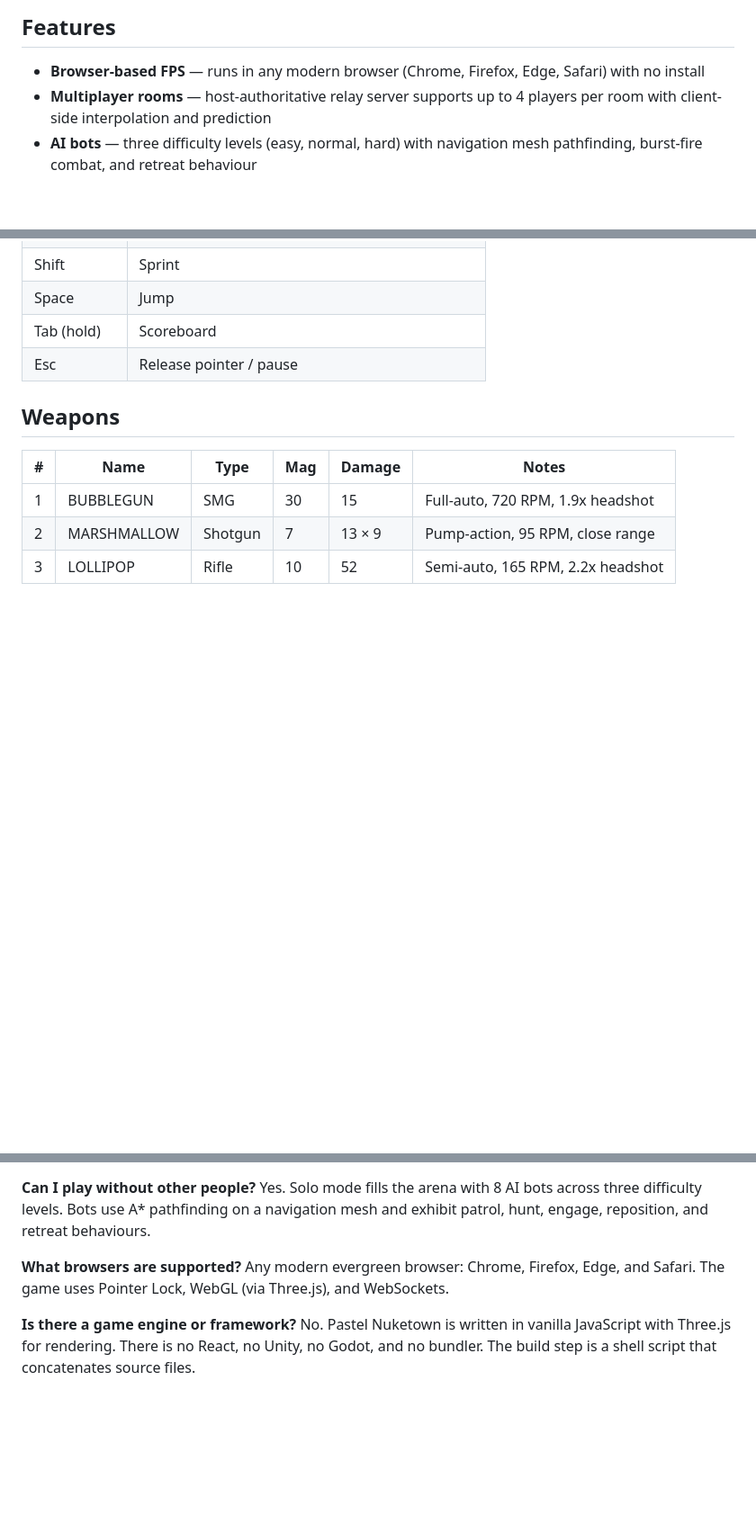
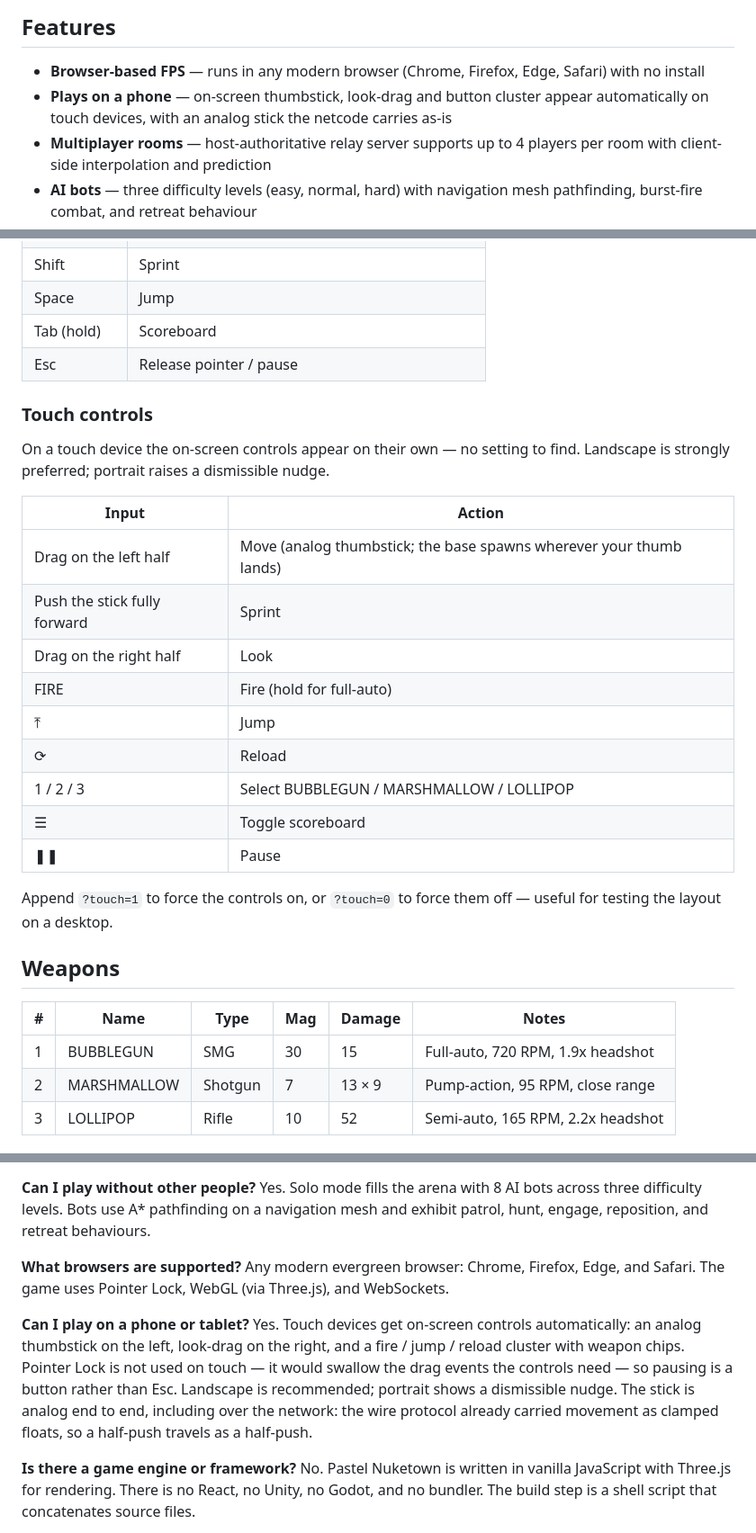
Before and after one commit to luckeyfaraday/pastel-nuketown, a Markdown page: README.md, 3 parts joined by grey strips. Shown at 90% size. Rendered like a GitHub page; blank space fills up the shorter version.

Commit message:
Document the touch controls in the README
The touch layer shipped without a word in the README: no way to know the
on-screen controls exist, that landscape is preferred, or that ?touch=1
forces them on for layout work on a desktop.

Also records why pointer lock is skipped on touch. Mobile Chrome grants
the lock and then freezes clientX/clientY on the pointermove stream the
stick and look zones read, so the guard in requestLock is load-bearing
rather than tidiness.

Co-Authored-By: Claude Opus 5 <noreply@anthropic.com>

```diff
--- a/README.md
+++ b/README.md
@@ -7,6 +7,7 @@ Pastel Nuketown is a free-to-play first-person shooter (FPS) game that runs enti
 ## Features
 
 - **Browser-based FPS** — runs in any modern browser (Chrome, Firefox, Edge, Safari) with no install
+- **Plays on a phone** — on-screen thumbstick, look-drag and button cluster appear automatically on touch devices, with an analog stick the netcode carries as-is
 - **Multiplayer rooms** — host-authoritative relay server supports up to 4 players per room with client-side interpolation and prediction
 - **AI bots** — three difficulty levels (easy, normal, hard) with navigation mesh pathfinding, burst-fire combat, and retreat behaviour
 - **Three weapons** — BUBBLEGUN (full-auto SMG), MARSHMALLOW (9-pellet shotgun), LOLLIPOP (semi-auto rifle with 2.2x headshot multiplier)
@@ -57,6 +58,24 @@ The WebSocket relay accepts any origin by default. Players on your local network
 | Tab (hold) | Scoreboard |
 | Esc | Release pointer / pause |
 
+### Touch controls
+
+On a touch device the on-screen controls appear on their own — no setting to find. Landscape is strongly preferred; portrait raises a dismissible nudge.
+
+| Input | Action |
+|---|---|
+| Drag on the left half | Move (analog thumbstick; the base spawns wherever your thumb lands) |
+| Push the stick fully forward | Sprint |
+| Drag on the right half | Look |
+| FIRE | Fire (hold for full-auto) |
+| ⤒ | Jump |
+| ⟳ | Reload |
+| 1 / 2 / 3 | Select BUBBLEGUN / MARSHMALLOW / LOLLIPOP |
+| ☰ | Toggle scoreboard |
+| ❚❚ | Pause |
+
+Append `?touch=1` to force the controls on, or `?touch=0` to force them off — useful for testing the layout on a desktop.
+
 ## Weapons
 
 | # | Name | Type | Mag | Damage | Notes |
@@ -124,6 +144,9 @@ Yes. Solo mode fills the arena with 8 AI bots across three difficulty levels. Bo
 **What browsers are supported?**
 Any modern evergreen browser: Chrome, Firefox, Edge, and Safari. The game uses Pointer Lock, WebGL (via Three.js), and WebSockets.
 
+**Can I play on a phone or tablet?**
+Yes. Touch devices get on-screen controls automatically: an analog thumbstick on the left, look-drag on the right, and a fire / jump / reload cluster with weapon chips. Pointer Lock is not used on touch — it would swallow the drag events the controls need — so pausing is a button rather than Esc. Landscape is recommended; portrait shows a dismissible nudge. The stick is analog end to end, including over the network: the wire protocol already carried movement as clamped floats, so a half-push travels as a half-push.
+
 **Is there a game engine or framework?**
 No. Pastel Nuketown is written in vanilla JavaScript with Three.js for rendering. There is no React, no Unity, no Godot, and no bundler. The build step is a shell script that concatenates source files.
 
```
Also changed, not shown: other parts of README.md (+1 -0 lines).
